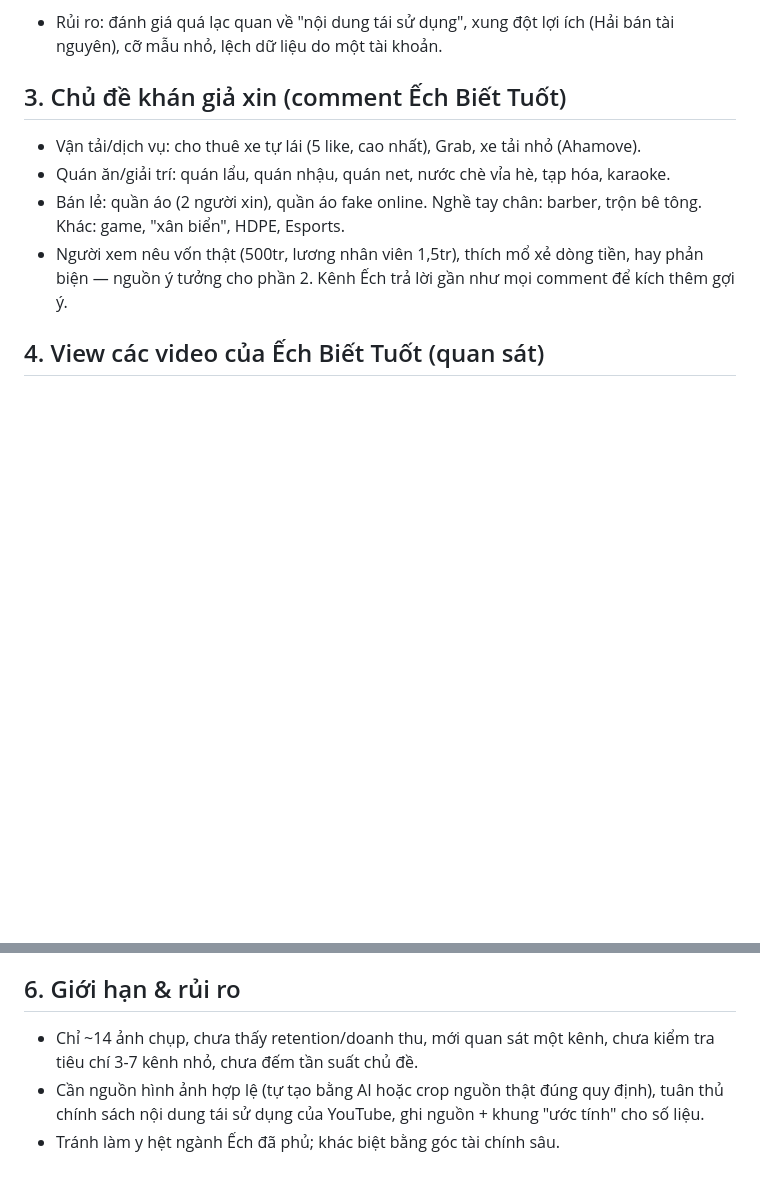
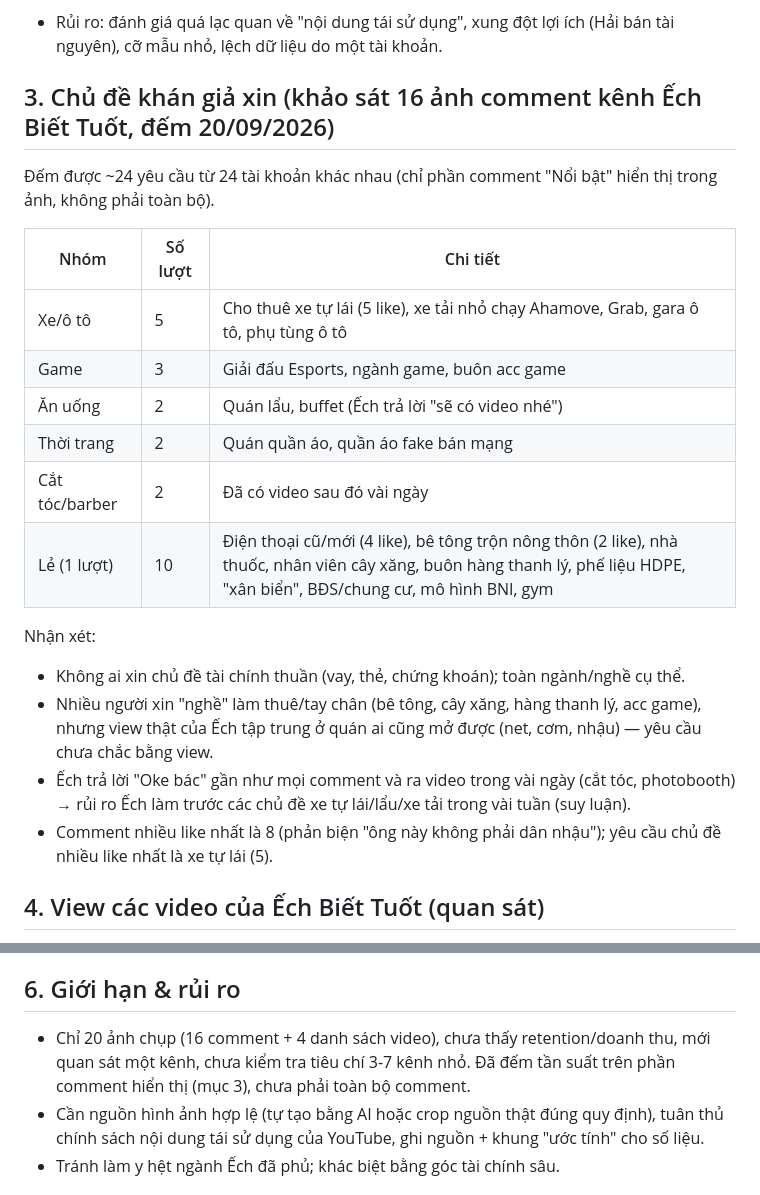
Before and after one commit to vanhieu251206/GauTinhRanhYoutube, a Markdown page: docs/bao-cao-nghien-cuu-ngach.md, 2 parts joined by grey strips. Drawn GitHub-style; blank space fills up the shorter version.

Commit message:
Bổ sung khảo sát comment thật, chỉnh chân dung khán giả và thứ tự kho ý tưởng
Co-Authored-By: Claude Sonnet 5 <noreply@anthropic.com>

```diff
--- a/docs/bao-cao-nghien-cuu-ngach.md
+++ b/docs/bao-cao-nghien-cuu-ngach.md
@@ -15,11 +15,23 @@
 4. Đưa comment đối thủ vào AI để tìm chủ đề được nhắc nhiều.
 - Rủi ro: đánh giá quá lạc quan về "nội dung tái sử dụng", xung đột lợi ích (Hải bán tài nguyên), cỡ mẫu nhỏ, lệch dữ liệu do một tài khoản.
 
-## 3. Chủ đề khán giả xin (comment Ếch Biết Tuốt)
-- Vận tải/dịch vụ: cho thuê xe tự lái (5 like, cao nhất), Grab, xe tải nhỏ (Ahamove).
-- Quán ăn/giải trí: quán lẩu, quán nhậu, quán net, nước chè vỉa hè, tạp hóa, karaoke.
-- Bán lẻ: quần áo (2 người xin), quần áo fake online. Nghề tay chân: barber, trộn bê tông. Khác: game, "xân biển", HDPE, Esports.
-- Người xem nêu vốn thật (500tr, lương nhân viên 1,5tr), thích mổ xẻ dòng tiền, hay phản biện — nguồn ý tưởng cho phần 2. Kênh Ếch trả lời gần như mọi comment để kích thêm gợi ý.
+## 3. Chủ đề khán giả xin (khảo sát 16 ảnh comment kênh Ếch Biết Tuốt, đếm 20/09/2026)
+Đếm được ~24 yêu cầu từ 24 tài khoản khác nhau (chỉ phần comment "Nổi bật" hiển thị trong ảnh, không phải toàn bộ).
+
+| Nhóm | Số lượt | Chi tiết |
+|---|---|---|
+| Xe/ô tô | 5 | Cho thuê xe tự lái (5 like), xe tải nhỏ chạy Ahamove, Grab, gara ô tô, phụ tùng ô tô |
+| Game | 3 | Giải đấu Esports, ngành game, buôn acc game |
+| Ăn uống | 2 | Quán lẩu, buffet (Ếch trả lời "sẽ có video nhé") |
+| Thời trang | 2 | Quán quần áo, quần áo fake bán mạng |
+| Cắt tóc/barber | 2 | Đã có video sau đó vài ngày |
+| Lẻ (1 lượt) | 10 | Điện thoại cũ/mới (4 like), bê tông trộn nông thôn (2 like), nhà thuốc, nhân viên cây xăng, buôn hàng thanh lý, phế liệu HDPE, "xân biển", BĐS/chung cư, mô hình BNI, gym |
+
+Nhận xét:
+- Không ai xin chủ đề tài chính thuần (vay, thẻ, chứng khoán); toàn ngành/nghề cụ thể.
+- Nhiều người xin "nghề" làm thuê/tay chân (bê tông, cây xăng, hàng thanh lý, acc game), nhưng view thật của Ếch tập trung ở quán ai cũng mở được (net, cơm, nhậu) — yêu cầu chưa chắc bằng view.
+- Ếch trả lời "Oke bác" gần như mọi comment và ra video trong vài ngày (cắt tóc, photobooth) → rủi ro Ếch làm trước các chủ đề xe tự lái/lẩu/xe tải trong vài tuần (suy luận).
+- Comment nhiều like nhất là 8 (phản biện "ông này không phải dân nhậu"); yêu cầu chủ đề nhiều like nhất là xe tự lái (5).
 
 ## 4. View các video của Ếch Biết Tuốt (quan sát)
 Quán NET 349N · cơm bình dân 255N · quán nhậu 112N · tạp hóa 82N · cầm đồ 76N · phở 61N · bida 60N · lương 20tr mua ô tô 36N · đại lý vé số 35N · xe ôm 25N · cắt tóc 24N · cafe vỉa hè 21N · gym 16N · photobooth 14N · Hải Sapa TV 12N · Mixue 11N · karaoke 11N · đồng nát 11N · rạp phim 9,8N · pickleball 8,7N · môi giới chứng khoán 3N · in tiền 2,7N.
@@ -31,7 +43,7 @@ Nhận định: ngành gần gũi ai cũng thấy hằng ngày thắng; tiêu đ
 Đề xuất 3 video đầu: cho thuê xe tự lái, quán lẩu, xe tải nhỏ.
 
 ## 6. Giới hạn & rủi ro
-- Chỉ ~14 ảnh chụp, chưa thấy retention/doanh thu, mới quan sát một kênh, chưa kiểm tra tiêu chí 3-7 kênh nhỏ, chưa đếm tần suất chủ đề.
+- Chỉ 20 ảnh chụp (16 comment + 4 danh sách video), chưa thấy retention/doanh thu, mới quan sát một kênh, chưa kiểm tra tiêu chí 3-7 kênh nhỏ. Đã đếm tần suất trên phần comment hiển thị (mục 3), chưa phải toàn bộ comment.
 - Cần nguồn hình ảnh hợp lệ (tự tạo bằng AI hoặc crop nguồn thật đúng quy định), tuân thủ chính sách nội dung tái sử dụng của YouTube, ghi nguồn + khung "ước tính" cho số liệu.
 - Tránh làm y hệt ngành Ếch đã phủ; khác biệt bằng góc tài chính sâu.
 
```
Also changed, not shown: docs/chan-dung-khan-gia.md (+4 -2 lines), docs/da-dung-de-tai.md (+4 -3 lines).
